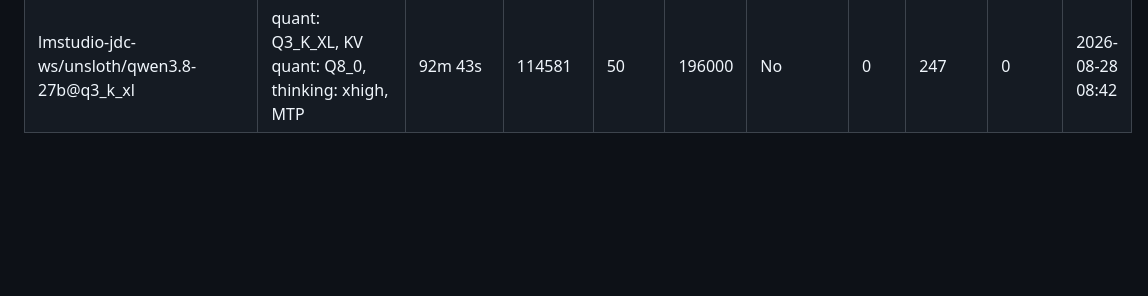
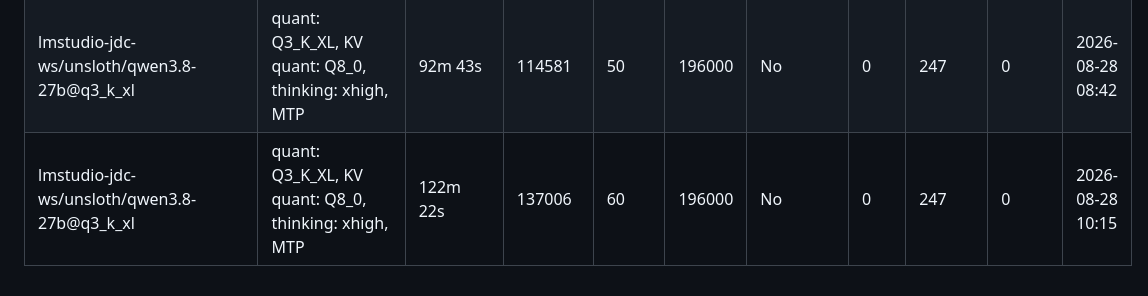
Before and after one commit to forzabarca88/coding-agent-resources, a Markdown page: docs/data/eval-results.md, the part around the change. GitHub-like rendering; blank space fills up the shorter version.

Commit message:
eval: lmstudio-jdc-ws/unsloth/qwen3.8-27b@q3_k_xl (2026-08-28 12:17) exit=0

```diff
--- a/docs/data/eval-results.md
+++ b/docs/data/eval-results.md
@@ -71,3 +71,4 @@
 | lmstudio-jdcmedia/unsloth/gemma-4-12b-it-qat | quant: Q4_K_XL, KV quant: Q8_0, vitest failed, tool call formatting issues | 2m 55s | 37761 | 16 | 128000 | No | 1 | ? | ? | 2026-08-04 11:13 |
 | lmstudio-jdc-ws/unsloth/qwen3.8-27b | quant: Q2_K_XL, KV quant: None, thinking: medium, MTP, vitest failed, output EOS string prematurely  | 75m 56s | 79261 | 8 | 196000 | No | 1 | ? | ? | 2026-08-24 10:11 |
 | lmstudio-jdc-ws/unsloth/qwen3.8-27b@q3_k_xl | quant: Q3_K_XL, KV quant: Q8_0, thinking: xhigh, MTP | 92m 43s | 114581 | 50 | 196000 | No | 0 | 247 | 0 | 2026-08-28 08:42 |
+| lmstudio-jdc-ws/unsloth/qwen3.8-27b@q3_k_xl | quant: Q3_K_XL, KV quant: Q8_0, thinking: xhigh, MTP | 122m 22s | 137006 | 60 | 196000 | No | 0 | 247 | 0 | 2026-08-28 10:15 |
```
